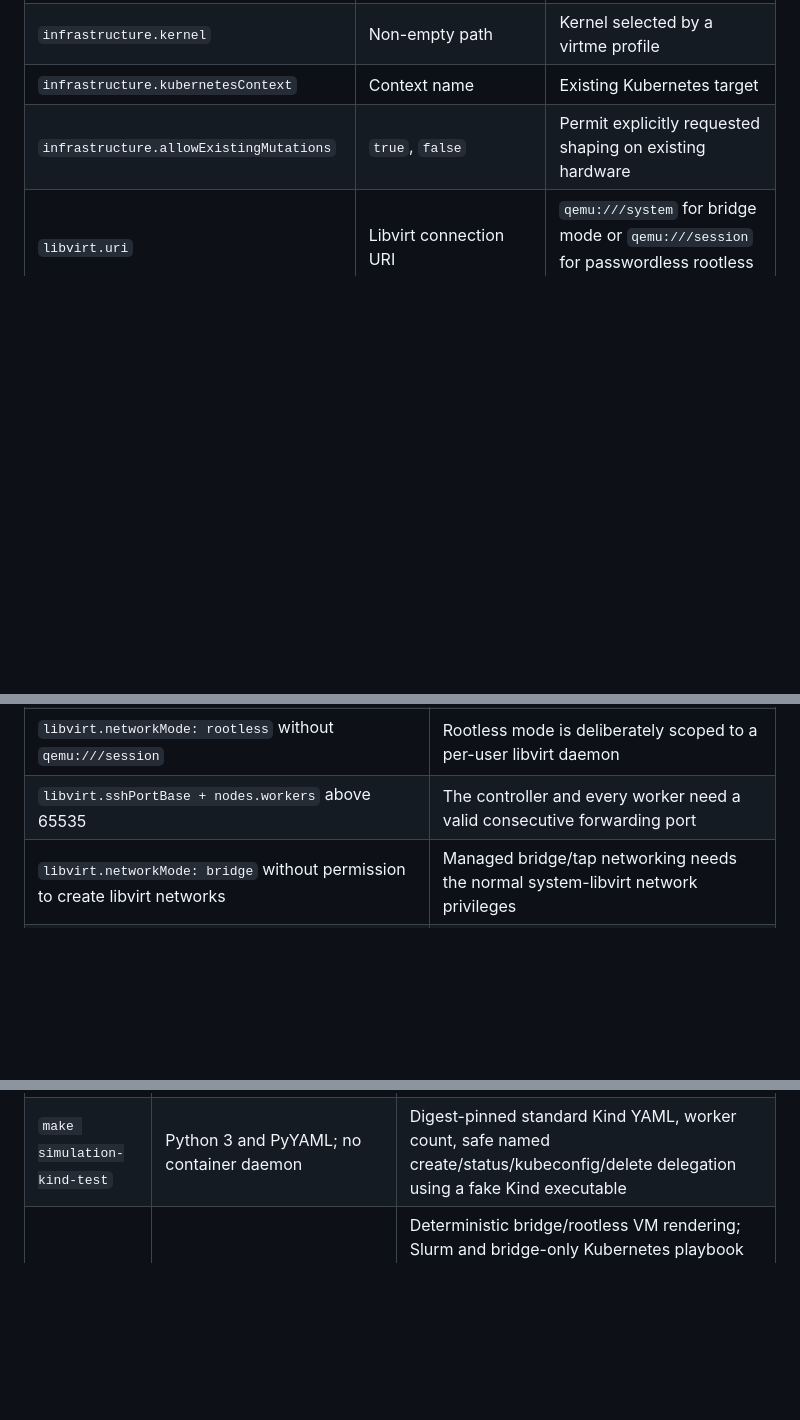
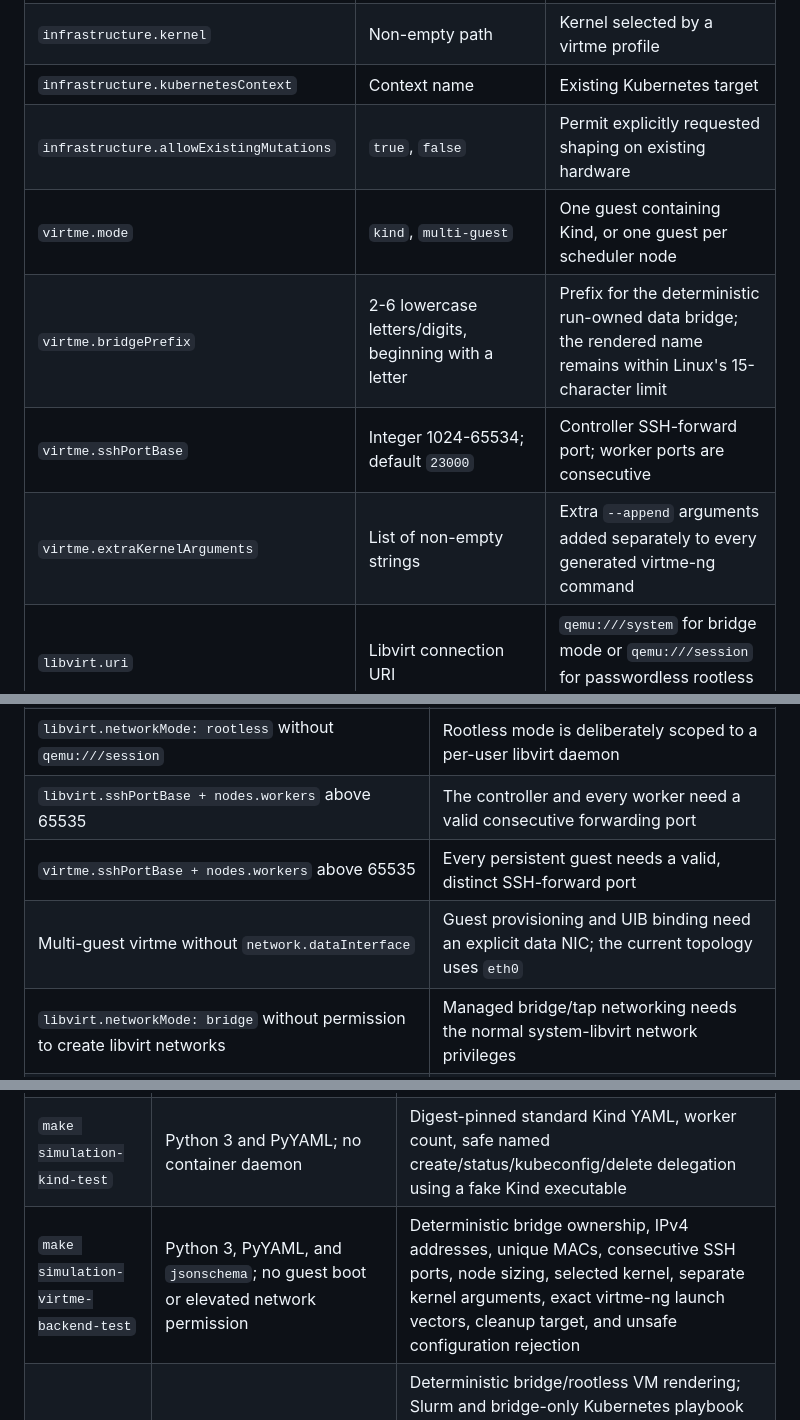
Before and after one commit to NikAleksandrov/uib, a Markdown page: docs/llm-cluster-simulation.md, 3 parts joined by grey strips. Rendered like a GitHub page; blank space fills up the shorter version.

```diff
--- a/docs/llm-cluster-simulation.md
+++ b/docs/llm-cluster-simulation.md
@@ -515,6 +515,10 @@ only one communication, protocol, and network-condition overlay.
 | `infrastructure.kernel` | Non-empty path | Kernel selected by a virtme profile |
 | `infrastructure.kubernetesContext` | Context name | Existing Kubernetes target |
 | `infrastructure.allowExistingMutations` | `true`, `false` | Permit explicitly requested shaping on existing hardware |
+| `virtme.mode` | `kind`, `multi-guest` | One guest containing Kind, or one guest per scheduler node |
+| `virtme.bridgePrefix` | 2-6 lowercase letters/digits, beginning with a letter | Prefix for the deterministic run-owned data bridge; the rendered name remains within Linux's 15-character limit |
+| `virtme.sshPortBase` | Integer 1024-65534; default `23000` | Controller SSH-forward port; worker ports are consecutive |
+| `virtme.extraKernelArguments` | List of non-empty strings | Extra `--append` arguments added separately to every generated virtme-ng command |
 | `libvirt.uri` | Libvirt connection URI | `qemu:///system` for bridge mode or `qemu:///session` for passwordless rootless mode |
 | `libvirt.pool` | Existing active storage-pool name | Pool in which run-owned overlays and cloud-init volumes are created |
 | `libvirt.networkMode` | `bridge`, `rootless` | Managed libvirt networks, or passt management plus an unprivileged multicast data plane |
@@ -624,6 +628,8 @@ nodes * processesPerNode == data * tensor * pipeline * expert
 | Slurm without model-cache/result paths, or UIB without a runtime path/data interface | Pyxis cannot provide the common mount and address contract |
 | `libvirt.networkMode: rootless` without `qemu:///session` | Rootless mode is deliberately scoped to a per-user libvirt daemon |
 | `libvirt.sshPortBase + nodes.workers` above 65535 | The controller and every worker need a valid consecutive forwarding port |
+| `virtme.sshPortBase + nodes.workers` above 65535 | Every persistent guest needs a valid, distinct SSH-forward port |
+| Multi-guest virtme without `network.dataInterface` | Guest provisioning and UIB binding need an explicit data NIC; the current topology uses `eth0` |
 | `libvirt.networkMode: bridge` without permission to create libvirt networks | Managed bridge/tap networking needs the normal system-libvirt network privileges |
 | libvirt Kubernetes with `networkMode: rootless` | Per-guest passt management networks cannot form the required Kubernetes control plane; use bridge mode |
 | Rootless mode for network-performance conclusions | Passt and multicast tunnels are functional transports, not an accurate model of physical fabric performance |
@@ -3240,6 +3272,7 @@ library or hardware is absent; they do not turn missing coverage into a pass.
 | `make simulation-netem-test` | The CLI requirements plus `jq` | Every checked-in network condition renders to the expected `tc netem` command; unsafe interfaces and invalid combinations are rejected; it does not modify a qdisc |
 | `make simulation-congestion-test` | Build dependencies, `ip`, `jq`, `tc`, `timeout`, `unshare`, and permission to create a network namespace | RoCEv2 and UET SEND and RDMA read/write complete with actual netem conditions and built-in or plugin congestion control; the UET cases also cover atomics |
 | `make simulation-kind-test` | Python 3 and PyYAML; no container daemon | Digest-pinned standard Kind YAML, worker count, safe named create/status/kubeconfig/delete delegation using a fake Kind executable |
+| `make simulation-virtme-backend-test` | Python 3, PyYAML, and `jsonschema`; no guest boot or elevated network permission | Deterministic bridge ownership, IPv4 addresses, unique MACs, consecutive SSH ports, node sizing, selected kernel, separate kernel arguments, exact virtme-ng launch vectors, cleanup target, and unsafe configuration rejection |
 | `make simulation-libvirt-test` | Python 3, PyYAML, `jsonschema`, POSIX shell tools, and no libvirt daemon | Deterministic bridge/rootless VM rendering; Slurm and bridge-only Kubernetes playbook selection; pinned k3s inputs, non-logged join token, kubeconfig export, cached-image verification, worker network evidence, Slurm remote lifecycle, exclusive ownership, and exact-state cleanup with fake standard commands |
 | `make simulation-kind-e2e-test` | Kind, an accessible Docker-compatible runtime, `timeout`, network access for the pinned node image on its first run, and resources for the requested nodes | A real disposable Kind control plane and workers become ready, expose kubeconfig, optionally load images, report the exact node count, and are absent after cleanup |
 | `make simulation-libvirt-e2e-test` | A Docker-compatible engine for the portable runtime, OpenTofu 1.12.3, libvirt provider 0.9.8, Ansible Core, libvirt/QEMU/KVM, `virsh`, SSH/SCP, passt, NFS-capable Ubuntu guests, roughly 12 GiB memory for the default three VMs, and download access on the first run | Actual controller/two-worker VMs, private data networking, NFSv4, exact Slurm 23.11.4 packages, Munge, Enroot 4.2.1, Pyxis 0.24.0, ordinary worker tasks, cross-VM standard RC payload through UIB, remote batch submission and status, two-rank pinned OCI execution with portable UIB preflight, result collection, state-based destruction, and domain/pool absence; no NCCL or GPU claim |
```
Also changed, not shown: other parts of docs/llm-cluster-simulation.md (+42 -14 lines).
